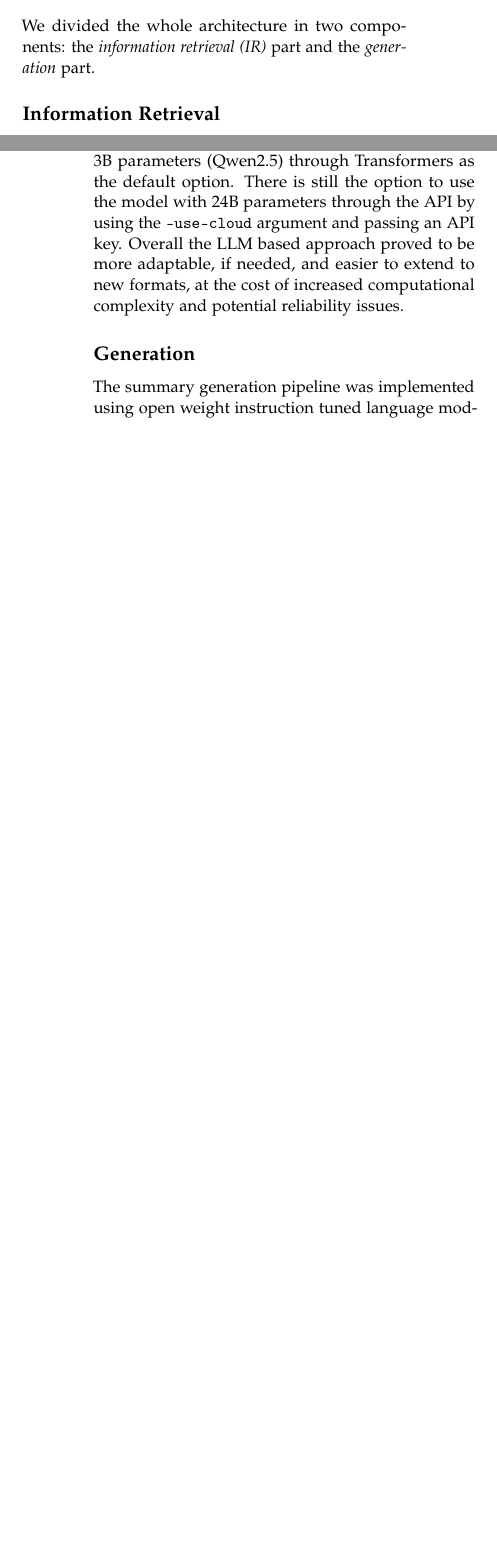
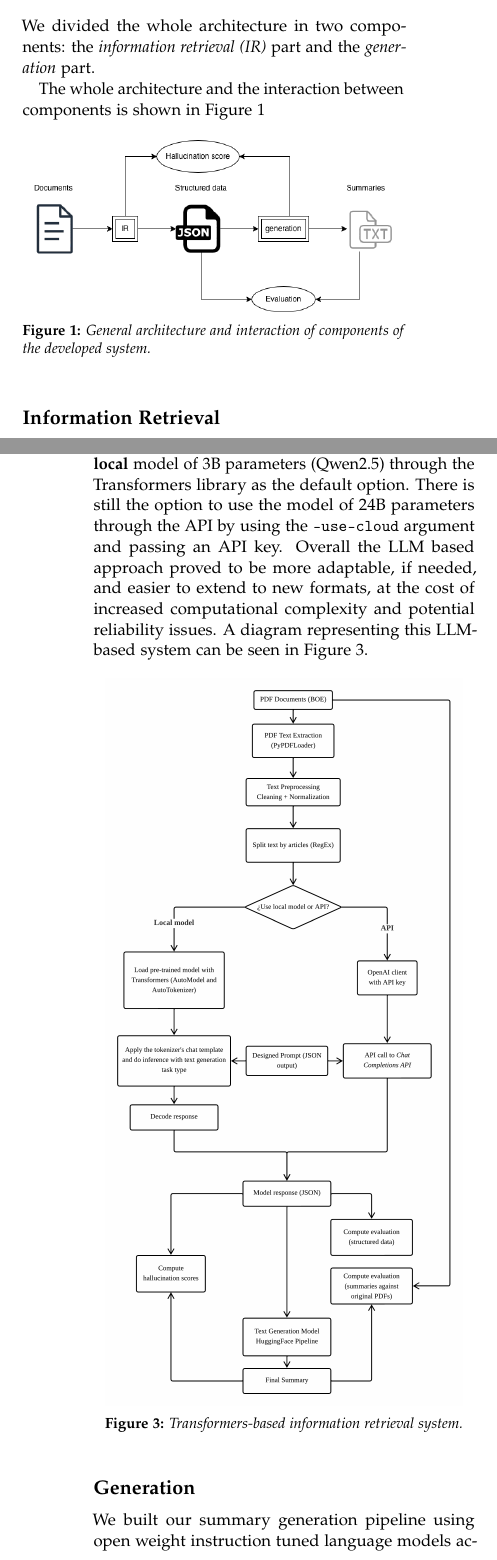
Before and after one commit to christianfaccio/automatic_summarization_system, a LaTeX document (report/main.tex): two parts of the columns of pages 1 and 3 of 3, joined at a grey line, cut so that both start at the same text, the shorter picture padded with empty space. Compiled offline with pdfLaTeX.

Commit message:
Add architecture diagrams and update report

```diff
--- a/report/main.tex
+++ b/report/main.tex
@@ -84,4 +84,15 @@
 
 We divided the whole architecture in two components: the \textit{information retrieval (IR)} part and the \textit{generation} part.
 
-\begin{figure}
+The whole architecture and the interaction between components is shown in Figure~\ref{fig:architecture}
+
+
+\begin{figure}[h]
+	\centering
+	\includegraphics[width=0.45\textwidth]{assets/ass.png}
+	\caption{General architecture and interaction of components of the developed system.}
+	\label{fig:architecture}
+
+\end{figure}
+
+\subsection{Information Retrieval}
@@ -111,3 +132 @@
 \end{figure}
-
-\subsection{Information Retrieval}
@@ -124,13 +136,21 @@
 To evaluate the impact of model size on performance, we experimented with several open-source LLMs ranging from 3B to 70B parameters (3B, 8B, 14B, 24B, 30B and 70B). As expected, larger models generally produced more accurate and consistent structured outputs, with the 70B model (Llama 3.3) achieving the best performance. However, when considering cost per token, inference latency and overall efficiency, the 24B parameter model (Mistral Small 3.2) offered the best balance between performance and computational cost. Smaller models were capable of completing the task, but their outputs showed a degradation in structural consistency and precision. Based on these experiments, models around 24-30B parameters appear to be the best ones for this type of structured extraction task.
 All inferences for the experimentation were performed through a remote API (OpenRouter), rather than running the models locally. This inference choice simplified experimentation across multiple model sizes.
 
-Still, for the final version of the project, we have implemented the use of a smaller \textbf{local} model of 3B parameters (Qwen2.5) through Transformers as the default option. There is still the option to use the model with 24B parameters through the API by using the \texttt{--use-cloud} argument and passing an API key. Overall the LLM based approach proved to be more adaptable, if needed, and easier to extend to new formats, at the cost of increased computational complexity and potential reliability issues.
+Even though medium-sized models seem to be the best for this kind of task, for the final version of the project we have implemented the use of a smaller \textbf{local} model of 3B parameters (Qwen2.5) through the Transformers library as the default option. There is still the option to use the model of 24B parameters through the API by using the \texttt{--use-cloud} argument and passing an API key. Overall the LLM based approach proved to be more adaptable, if needed, and easier to extend to new formats, at the cost of increased computational complexity and potential reliability issues. A diagram representing this LLM-based system can be seen in Figure~\ref{fig:nir_dia}.
+
+\begin{figure}[h]
+	\centering
+	\includegraphics[width=0.45\textwidth]{assets/nir_diagram.png}
+	\caption{Transformers-based information retrieval system.}
+	\label{fig:nir_dia}
+
+\end{figure}
 
 
 \subsection{Generation}
-The summary generation pipeline was implemented using open weight instruction tuned language models accessed through Hugging Face Transformers and executed locally. In order to ensure that all group members could run the system on their own hardware, the selected models were limited to approximately 1.7B–3.5B parameters, requiring at most around 6GB of VRAM. The models used in the final version are Phi-3.5-mini-instruct, SmolLM2-1.7B-Instruct, and Qwen2.5-3B-Instruct. These models were chosen because they provide a good balance between computational efficiency and instruction following performance, while remaining lightweight enough for local execution.
+We built our summary generation pipeline using open weight instruction tuned language models accessed through Hugging Face Transformers and executed locally. In order to ensure that all group members could run the system on their own hardware, we limited the selected models to approximately 1.7B–3.5B parameters, requiring at most around 6GB of VRAM. The models used in the final version are Phi-3.5-mini-instruct, SmolLM2-1.7B-Instruct, and Qwen2.5-3B-Instruct. These models were chosen because they provide a good balance between computational efficiency and instruction following performance, while remaining lightweight enough for local execution.
 
-Phi-3.5-mini-instruct is a compact but highly optimized instruction-tuned model designed for strong reasoning and controlled text generation. Qwen2.5-3B-Instruct, with approximately 3 billion parameters, is a more recent instruction aligned model known for stable multilingual and structured generation capabilities. SmolLM2-1.7B-Instruct represents an even smaller architecture, included to evaluate how very lightweight models perform under the same prompting strategy. By comparing these three models, we analyze how differences in parameter scale and architecture influence summary quality.
+Phi-3.5-mini-instruct is a compact but highly optimized instruction-tuned model designed for strong reasoning and controlled text generation. Qwen2.5-3B-Instruct is a more recent instruction aligned model known for stable multilingual and structured generation capabilities. SmolLM2-1.7B-Instruct represents an even smaller architecture, included to evaluate how very lightweight models perform under the same prompting strategy. By comparing these three models, we analyze how differences in parameter scale and architecture influence summary quality.
 
 The summaries were generated from structured JSON data. Each JSON entry was transformed into a designed prompt that explicitly instructed the model to act as an academic writer, produce a structured summary of 200–250 words, and avoid inventing information. The generation process used controlled parameters, including a moderate temperature (0.4), nucleus sampling (top-p 0.9), and a repetition penalty to reduce redundancy. These settings aim to balance determinism and linguistic naturalness and limit variability across runs.
 
```
Also changed, not shown: report/assets/nir_diagram.png (added), report/main.pdf, report/main.tex (19 more changed lines).
